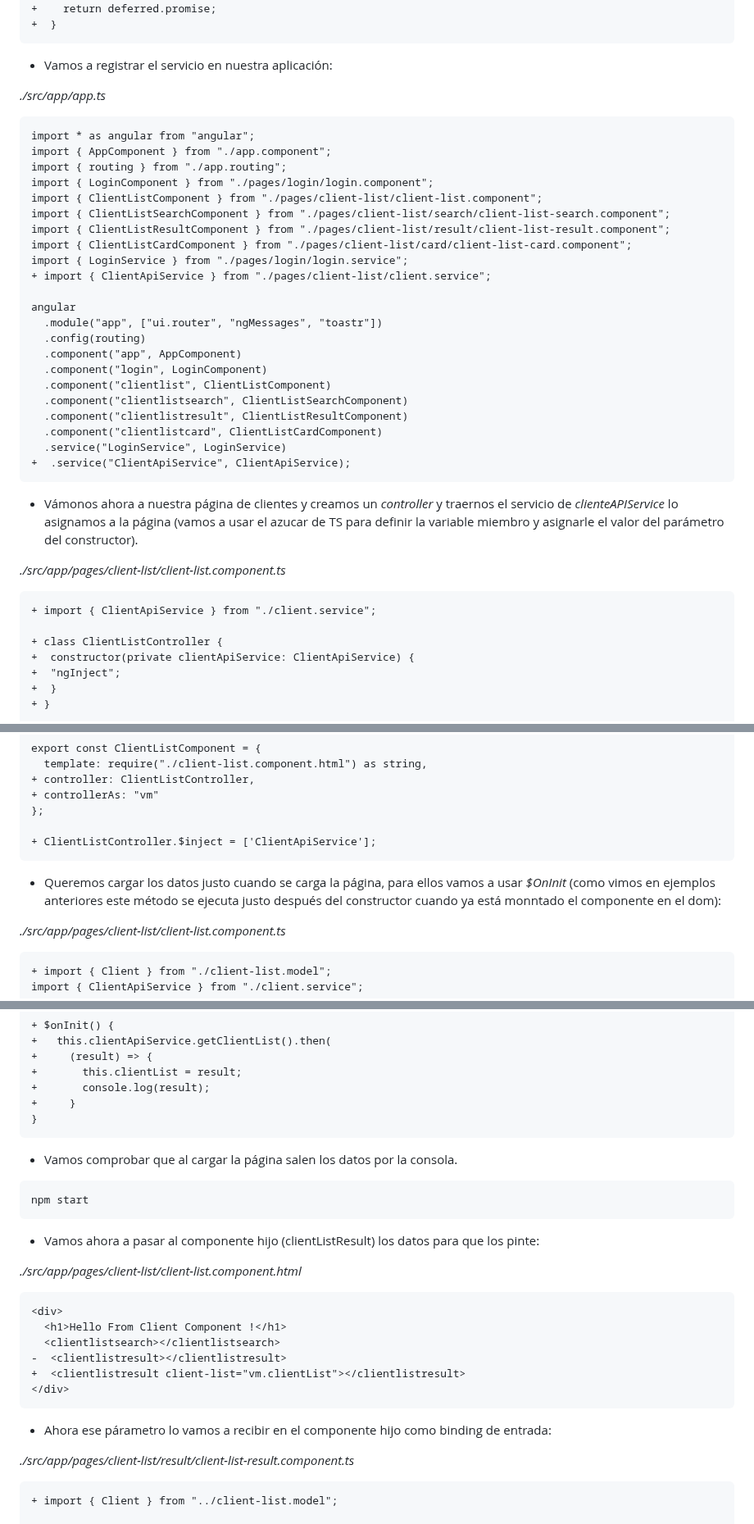
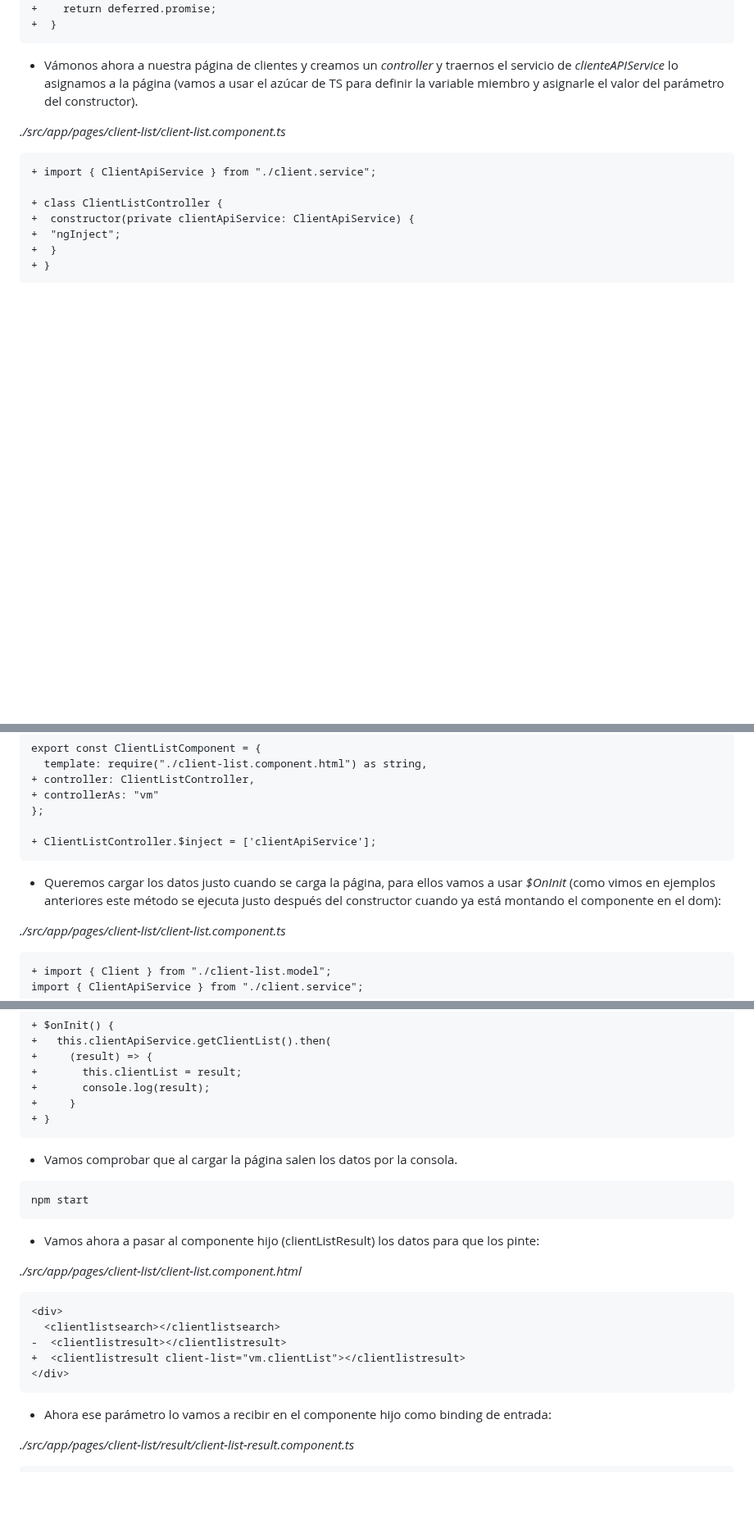
Before and after one commit to jzafralopez27/AngularJS-LemonCode, a Markdown page: demos/07-http-client-list/Readme.md, 3 parts joined by grey strips. Shown at 82% size. Rendered like a GitHub page; blank space fills up the shorter version.

Commit message:
review readme

````diff
--- a/demos/07-http-client-list/Readme.md
+++ b/demos/07-http-client-list/Readme.md
@@ -124,36 +128,7 @@ _./src/app/pages/client-list/client.service.ts_
 +  }
 ```
 
-- Vamos a registrar el servicio en nuestra aplicación:
-
-_./src/app/app.ts_
-
-```diff
-import * as angular from "angular";
-import { AppComponent } from "./app.component";
-import { routing } from "./app.routing";
-import { LoginComponent } from "./pages/login/login.component";
-import { ClientListComponent } from "./pages/client-list/client-list.component";
-import { ClientListSearchComponent } from "./pages/client-list/search/client-list-search.component";
-import { ClientListResultComponent } from "./pages/client-list/result/client-list-result.component";
-import { ClientListCardComponent } from "./pages/client-list/card/client-list-card.component";
-import { LoginService } from "./pages/login/login.service";
-+ import { ClientApiService } from "./pages/client-list/client.service";
-
-angular
-  .module("app", ["ui.router", "ngMessages", "toastr"])
-  .config(routing)
-  .component("app", AppComponent)
-  .component("login", LoginComponent)
-  .component("clientlist", ClientListComponent)
-  .component("clientlistsearch", ClientListSearchComponent)
-  .component("clientlistresult", ClientListResultComponent)
-  .component("clientlistcard", ClientListCardComponent)
-  .service("LoginService", LoginService)
-+  .service("ClientApiService", ClientApiService);
-```
-
-- Vámonos ahora a nuestra página de clientes y creamos un _controller_ y traernos el servicio de _clienteAPIService_ lo asignamos a la página (vamos a usar el azucar de TS para definir la variable miembro y asignarle el valor del parámetro del constructor).
+- Vámonos ahora a nuestra página de clientes y creamos un _controller_ y traernos el servicio de _clienteAPIService_ lo asignamos a la página (vamos a usar el azúcar de TS para definir la variable miembro y asignarle el valor del parámetro del constructor).
 
 _./src/app/pages/client-list/client-list.component.ts_
 
@@ -172,10 +147,10 @@ export const ClientListComponent = {
 + controllerAs: "vm"
 };
 
-+ ClientListController.$inject = ['ClientApiService'];
++ ClientListController.$inject = ['clientApiService'];
 ```
 
-- Queremos cargar los datos justo cuando se carga la página, para ellos vamos a usar _$OnInit_ (como vimos en ejemplos anteriores este método se ejecuta justo después del constructor cuando ya está monntado el componente en el dom):
+- Queremos cargar los datos justo cuando se carga la página, para ellos vamos a usar _$OnInit_ (como vimos en ejemplos anteriores este método se ejecuta justo después del constructor cuando ya está montando el componente en el dom):
 
 _./src/app/pages/client-list/client-list.component.ts_
 
@@ -196,7 +171,7 @@ class ClientListController {
 +       this.clientList = result;
 +       console.log(result);
 +     }
-}
++ }
 ```
 
 - Vamos comprobar que al cargar la página salen los datos por la consola.
@@ -211,20 +186,17 @@ _./src/app/pages/client-list/client-list.component.html_
 
 ```diff
 <div>
-  <h1>Hello From Client Component !</h1>
   <clientlistsearch></clientlistsearch>
 -  <clientlistresult></clientlistresult>
 +  <clientlistresult client-list="vm.clientList"></clientlistresult>
 </div>
 ```
 
-- Ahora ese párametro lo vamos a recibir en el componente hijo como binding de entrada:
+- Ahora ese parámetro lo vamos a recibir en el componente hijo como binding de entrada:
 
 _./src/app/pages/client-list/result/client-list-result.component.ts_
 
 ```diff
-+ import { Client } from "../client-list.model";
-
 export const ClientListResultComponent = {
 + bindings: {
 +   clientList: "<"
````
Also changed, not shown: other parts of demos/07-http-client-list/Readme.md (+9 -5 lines).
